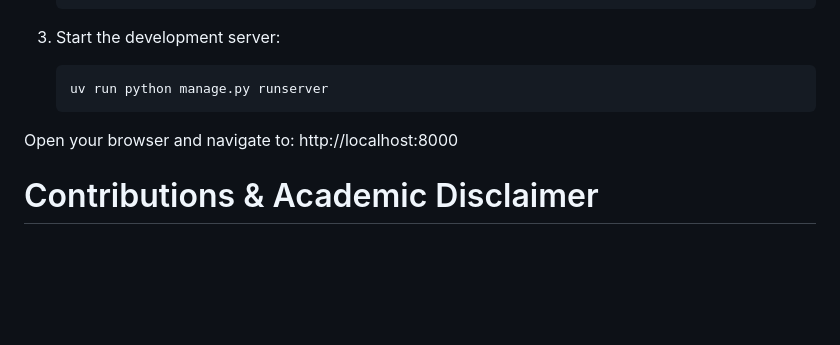
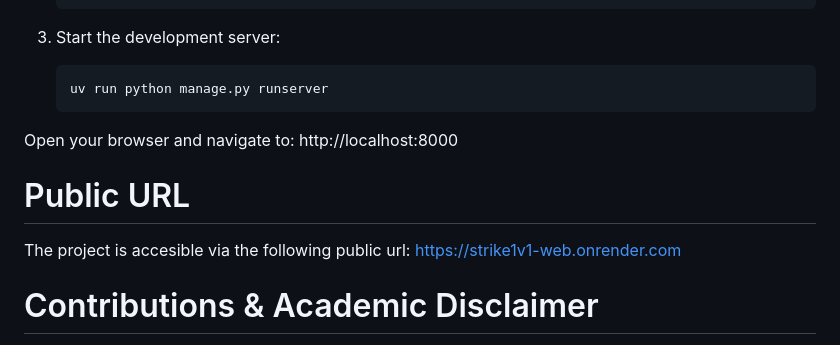
Before and after one commit to MarcPujolUNI/Strike1v1, a Markdown page: README.md, the part around the change. Rendered like a GitHub page; blank space fills up the shorter version.

Commit message:
docs: added public url to the README.md

```diff
--- a/README.md
+++ b/README.md
@@ -88,6 +88,10 @@ If you prefer to run the application directly on your machine without Docker:
 
 Open your browser and navigate to: http://localhost:8000
 
+# Public URL
+
+The project is accesible via the following public url: [https://strike1v1-web.onrender.com](https://strike1v1-web.onrender.com)
+
 # Contributions & Academic Disclaimer
 
 This project is part of a learning workflow. All features and code implementations are primarily for academic purposes. There is currently no intention to deploy this version into a commercial production environment.
```
